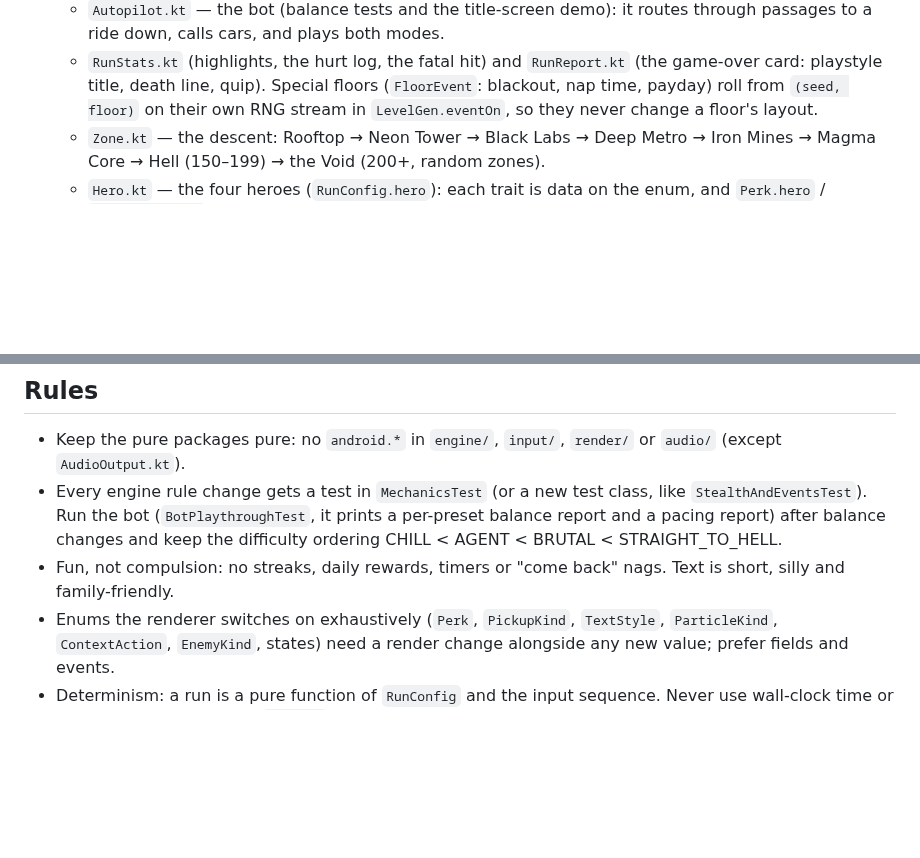
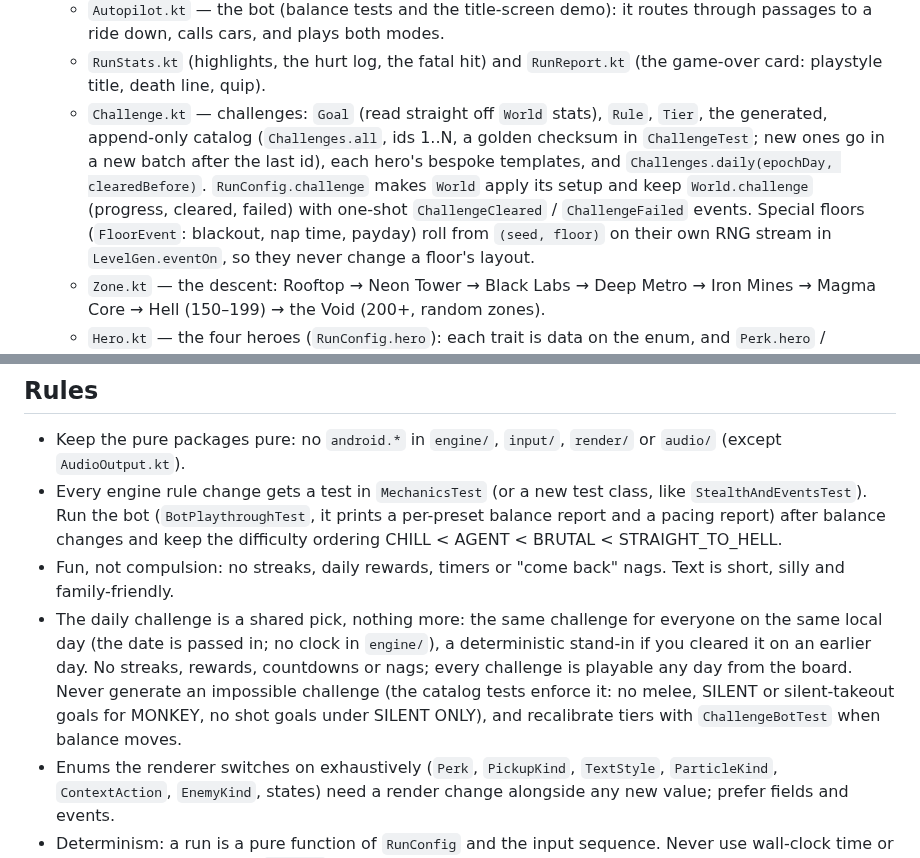
Before and after one commit to bradflaugher/bout-that-action, a Markdown page: AGENTS.md, 2 parts joined by grey strips. GitHub-like rendering; blank space fills up the shorter version.

```diff
--- a/AGENTS.md
+++ b/AGENTS.md
@@ -49,6 +49,13 @@ the JVM.
     routes through passages to a ride down, calls cars, and plays both modes.
   - `RunStats.kt` (highlights, the hurt log, the fatal hit) and
     `RunReport.kt` (the game-over card: playstyle title, death line, quip).
+  - `Challenge.kt` — challenges: `Goal` (read straight off `World` stats),
+    `Rule`, `Tier`, the generated, append-only catalog (`Challenges.all`, ids
+    1..N, a golden checksum in `ChallengeTest`; new ones go in a new batch
+    after the last id), each hero's bespoke templates, and
+    `Challenges.daily(epochDay, clearedBefore)`. `RunConfig.challenge` makes
+    `World` apply its setup and keep `World.challenge` (progress, cleared,
+    failed) with one-shot `ChallengeCleared` / `ChallengeFailed` events.
     Special floors (`FloorEvent`: blackout, nap time, payday) roll from
     `(seed, floor)` on their own RNG stream in `LevelGen.eventOn`, so they
     never change a floor's layout.
@@ -88,6 +95,14 @@ the JVM.
   STRAIGHT_TO_HELL.
 - Fun, not compulsion: no streaks, daily rewards, timers or "come back"
   nags. Text is short, silly and family-friendly.
+- The daily challenge is a shared pick, nothing more: the same challenge for
+  everyone on the same local day (the date is passed in; no clock in
+  `engine/`), a deterministic stand-in if you cleared it on an earlier day.
+  No streaks, rewards, countdowns or nags; every challenge is playable any
+  day from the board. Never generate an impossible challenge (the catalog
+  tests enforce it: no melee, SILENT or silent-takeout goals for MONKEY, no
+  shot goals under SILENT ONLY), and recalibrate tiers with
+  `ChallengeBotTest` when balance moves.
 - Enums the renderer switches on exhaustively (`Perk`, `PickupKind`,
   `TextStyle`, `ParticleKind`, `ContextAction`, `EnemyKind`, states) need a
   render change alongside any new value; prefer fields and events.
```
Also changed, not shown: README.md (+40 -0 lines), docs/screenshots/busted.png (added), docs/screenshots/challenge.png (added), docs/screenshots/cleared.png (added), 2 other files.
